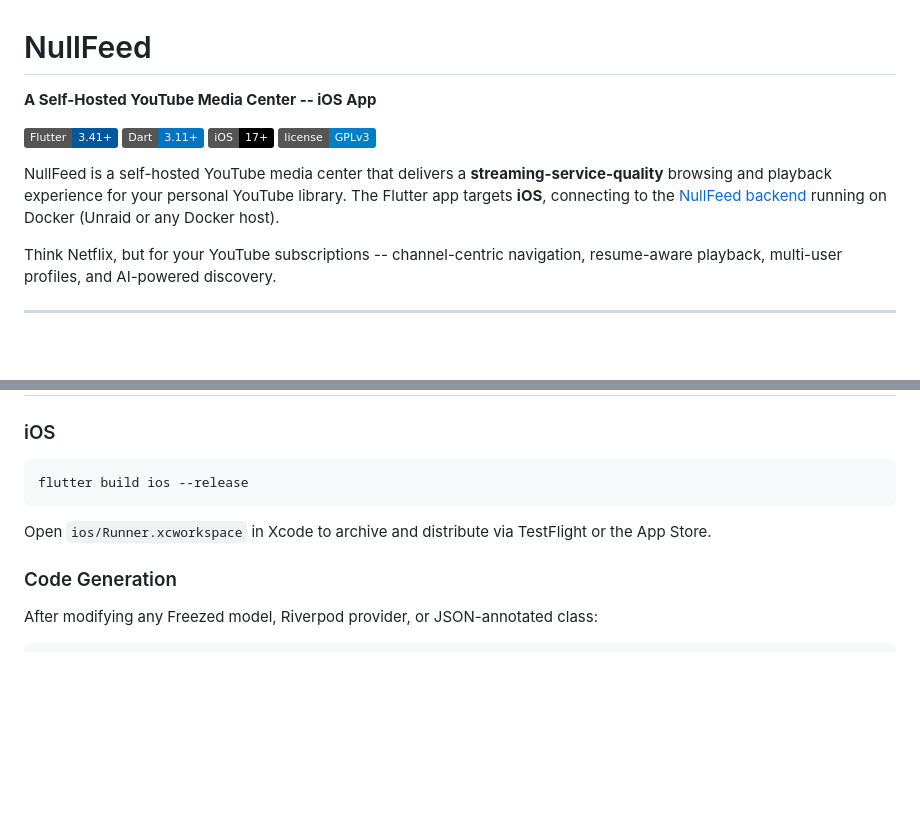
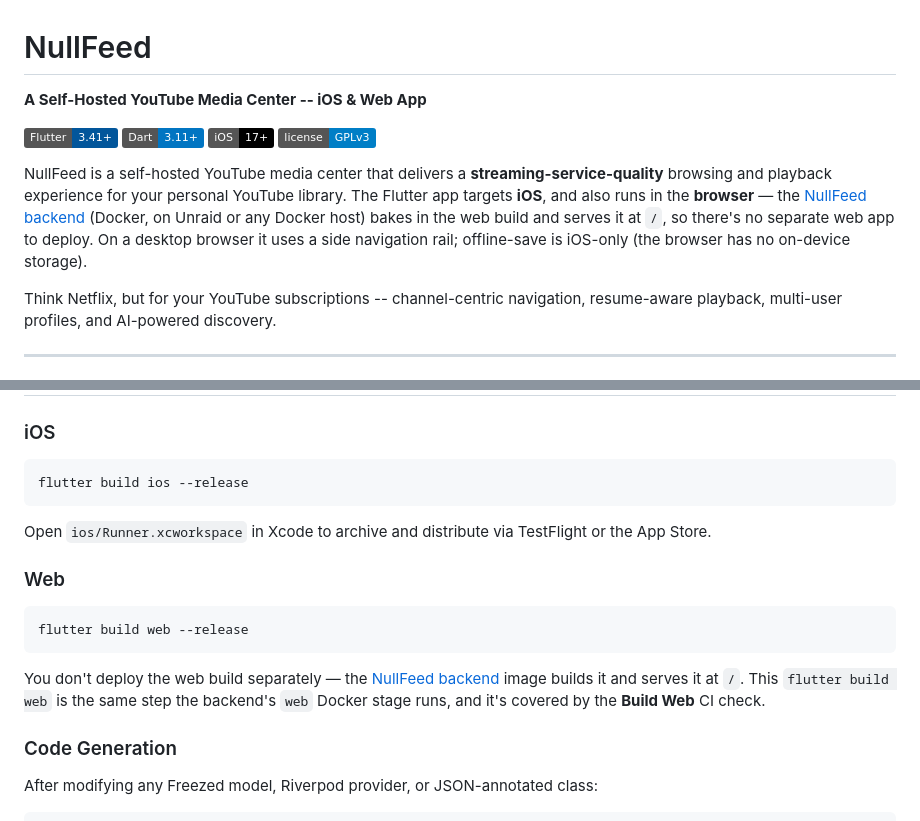
Before and after one commit to windoze95/nullfeed-flutter, a Markdown page: README.md, 2 parts joined by grey strips. GitHub-like rendering; badges without logos; blank space fills up the shorter version.

Commit message:
docs: note the web platform (served by the backend at /)
The app now also runs in the browser — the backend bakes in the web build and
serves it at /. Update the subtitle, intro, and add a Web build subsection.

Co-Authored-By: Claude Opus 4.8 (1M context) <noreply@anthropic.com>

````diff
--- a/README.md
+++ b/README.md
@@ -1,13 +1,13 @@
 # NullFeed
 
-**A Self-Hosted YouTube Media Center -- iOS App**
+**A Self-Hosted YouTube Media Center -- iOS &amp; Web App**
 
 [![Flutter](https://img.shields.io/badge/Flutter-3.41+-02569B.svg)](https://flutter.dev)
 [![Dart](https://img.shields.io/badge/Dart-3.11+-0175C2.svg)](https://dart.dev)
 [![iOS 17+](https://img.shields.io/badge/iOS-17%2B-000000.svg)](https://developer.apple.com/ios/)
 [![License: GPL v3](https://img.shields.io/badge/license-GPLv3-blue.svg)](LICENSE)
 
-NullFeed is a self-hosted YouTube media center that delivers a **streaming-service-quality** browsing and playback experience for your personal YouTube library. The Flutter app targets **iOS**, connecting to the [NullFeed backend](https://github.com/windoze95/nullfeed-backend) running on Docker (Unraid or any Docker host).
+NullFeed is a self-hosted YouTube media center that delivers a **streaming-service-quality** browsing and playback experience for your personal YouTube library. The Flutter app targets **iOS**, and also runs in the **browser** — the [NullFeed backend](https://github.com/windoze95/nullfeed-backend) (Docker, on Unraid or any Docker host) bakes in the web build and serves it at `/`, so there's no separate web app to deploy. On a desktop browser it uses a side navigation rail; offline-save is iOS-only (the browser has no on-device storage).
 
 Think Netflix, but for your YouTube subscriptions -- channel-centric navigation, resume-aware playback, multi-user profiles, and AI-powered discovery.
 
@@ -145,6 +145,14 @@ flutter build ios --release
 
 Open `ios/Runner.xcworkspace` in Xcode to archive and distribute via TestFlight or the App Store.
 
+### Web
+
+```bash
+flutter build web --release
+```
+
+You don't deploy the web build separately — the [NullFeed backend](https://github.com/windoze95/nullfeed-backend) image builds it and serves it at `/`. This `flutter build web` is the same step the backend's `web` Docker stage runs, and it's covered by the **Build Web** CI check.
+
 ### Code Generation
 
 After modifying any Freezed model, Riverpod provider, or JSON-annotated class:
````
